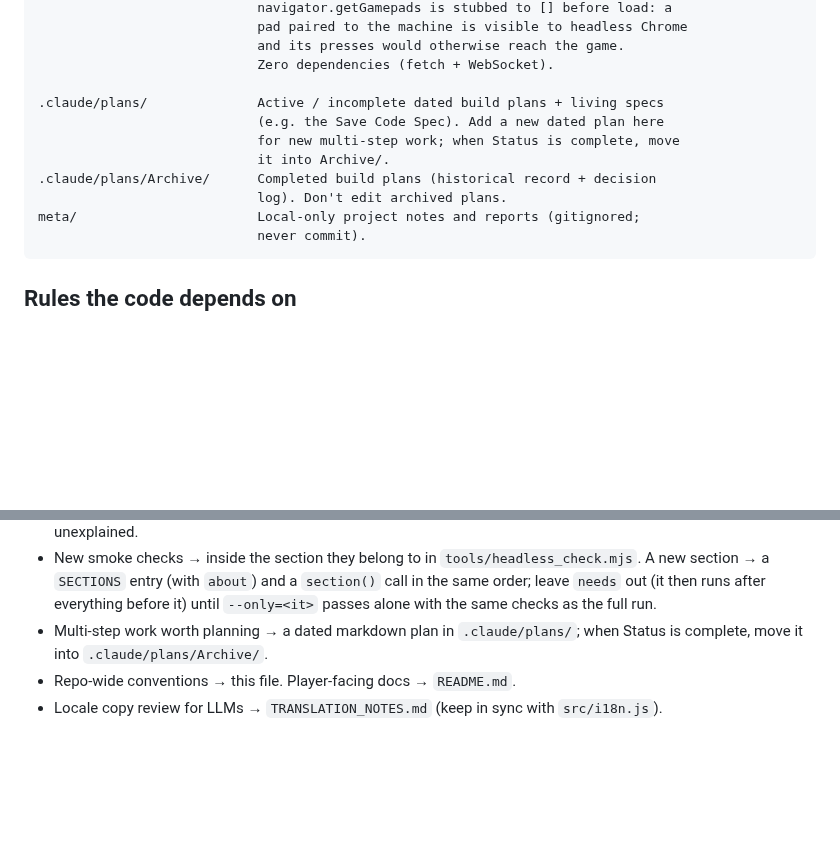
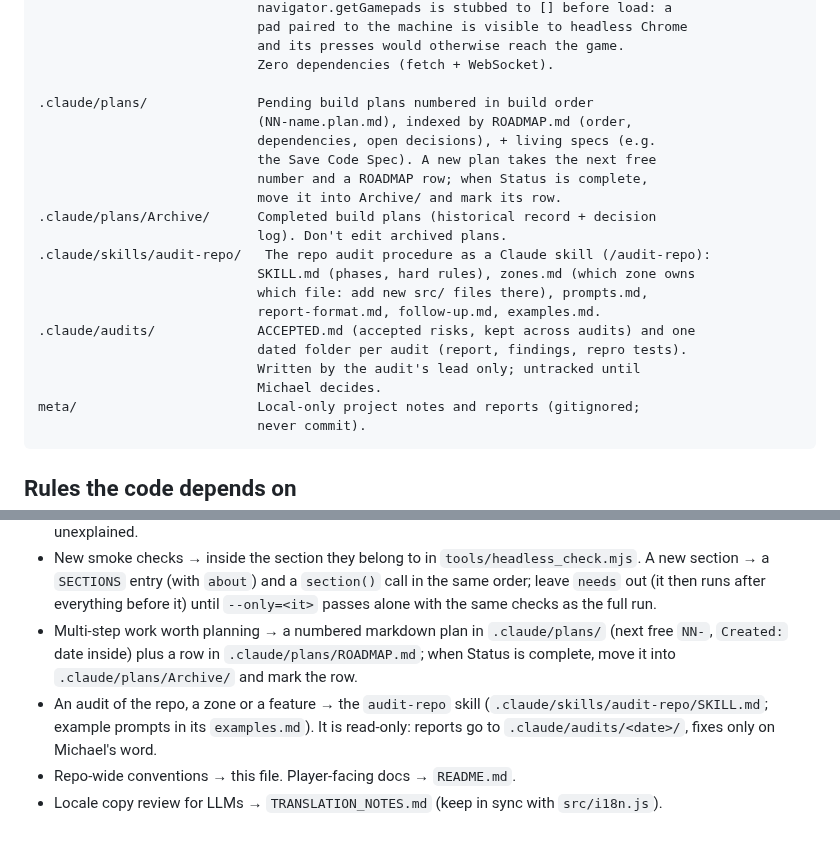
Before and after one commit to sielerjm/flappy-poop, a Markdown page: AGENTS.md, 2 parts joined by grey strips. Rendered like a GitHub page; blank space fills up the shorter version.

Commit message:
docs(agents): numbered plans with a roadmap, the audit skill and its folder
Co-Authored-By: Claude Opus 5.5 <noreply@anthropic.com>

````diff
--- a/AGENTS.md
+++ b/AGENTS.md
@@ -1523,12 +1523,22 @@ tools/
                             and its presses would otherwise reach the game.
                             Zero dependencies (fetch + WebSocket).
 
-.claude/plans/              Active / incomplete dated build plans + living specs
-                            (e.g. the Save Code Spec). Add a new dated plan here
-                            for new multi-step work; when Status is complete, move
-                            it into Archive/.
+.claude/plans/              Pending build plans numbered in build order
+                            (NN-name.plan.md), indexed by ROADMAP.md (order,
+                            dependencies, open decisions), + living specs (e.g.
+                            the Save Code Spec). A new plan takes the next free
+                            number and a ROADMAP row; when Status is complete,
+                            move it into Archive/ and mark its row.
 .claude/plans/Archive/      Completed build plans (historical record + decision
                             log). Don't edit archived plans.
+.claude/skills/audit-repo/   The repo audit procedure as a Claude skill (/audit-repo):
+                            SKILL.md (phases, hard rules), zones.md (which zone owns
+                            which file: add new src/ files there), prompts.md,
+                            report-format.md, follow-up.md, examples.md.
+.claude/audits/             ACCEPTED.md (accepted risks, kept across audits) and one
+                            dated folder per audit (report, findings, repro tests).
+                            Written by the audit's lead only; untracked until
+                            Michael decides.
 meta/                       Local-only project notes and reports (gitignored;
                             never commit).
 ```
@@ -1695,7 +1705,11 @@ Commits follow `type(scope): summary` (`feat`, `fix`, `docs`, `chore`, `test`, `
   A new section → a `SECTIONS` entry (with `about`) and a `section()` call in the
   same order; leave `needs` out (it then runs after everything before it) until
   `--only=<it>` passes alone with the same checks as the full run.
-- Multi-step work worth planning → a dated markdown plan in `.claude/plans/`;
-  when Status is complete, move it into `.claude/plans/Archive/`.
+- Multi-step work worth planning → a numbered markdown plan in `.claude/plans/`
+  (next free `NN-`, `Created:` date inside) plus a row in `.claude/plans/ROADMAP.md`;
+  when Status is complete, move it into `.claude/plans/Archive/` and mark the row.
+- An audit of the repo, a zone or a feature → the `audit-repo` skill
+  (`.claude/skills/audit-repo/SKILL.md`; example prompts in its `examples.md`). It is
+  read-only: reports go to `.claude/audits/<date>/`, fixes only on Michael's word.
 - Repo-wide conventions → this file. Player-facing docs → `README.md`.
 - Locale copy review for LLMs → `TRANSLATION_NOTES.md` (keep in sync with `src/i18n.js`).
````
